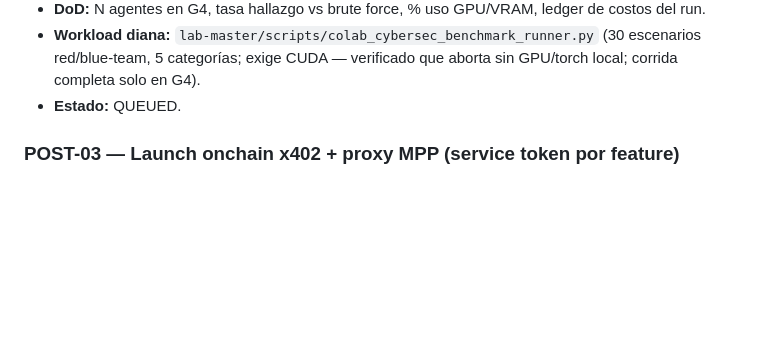
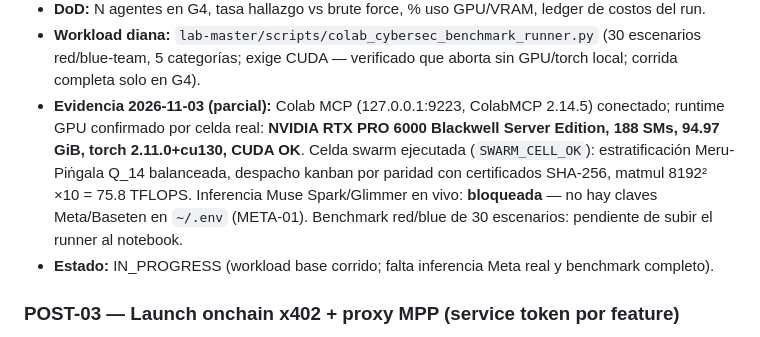
Before and after one commit to deliciosoradha/tattvaswarm, a Markdown page: KANBAN.md, the part around the change. Drawn GitHub-style; blank space fills up the shorter version.

Commit message:
kanban POST-02: evidencia Colab GPU Blackwell + workload swarm corrido

```diff
--- a/KANBAN.md
+++ b/KANBAN.md
@@ -41,7 +41,17 @@
 - **Workload diana:** `lab-master/scripts/colab_cybersec_benchmark_runner.py`
   (30 escenarios red/blue-team, 5 categorías; exige CUDA — verificado que
   aborta sin GPU/torch local; corrida completa solo en G4).
-- **Estado:** QUEUED.
+- **Evidencia 2026-11-03 (parcial):** Colab MCP (127.0.0.1:9223,
+  ColabMCP 2.14.5) conectado; runtime GPU confirmado por celda real:
+  **NVIDIA RTX PRO 6000 Blackwell Server Edition, 188 SMs, 94.97 GiB,
+  torch 2.11.0+cu130, CUDA OK**. Celda swarm ejecutada (`SWARM_CELL_OK`):
+  estratificación Meru-Piṅgala Q_14 balanceada, despacho kanban por
+  paridad con certificados SHA-256, matmul 8192² ×10 = 75.8 TFLOPS.
+  Inferencia Muse Spark/Glimmer en vivo: **bloqueada** — no hay claves
+  Meta/Baseten en `~/.env` (META-01). Benchmark red/blue de 30
+  escenarios: pendiente de subir el runner al notebook.
+- **Estado:** IN_PROGRESS (workload base corrido; falta inferencia Meta
+  real y benchmark completo).
 
 ### POST-03 — Launch onchain x402 + proxy MPP (service token por feature)
 - **Scope:** servicio con token por feature para optimizar calls; adapters
```
